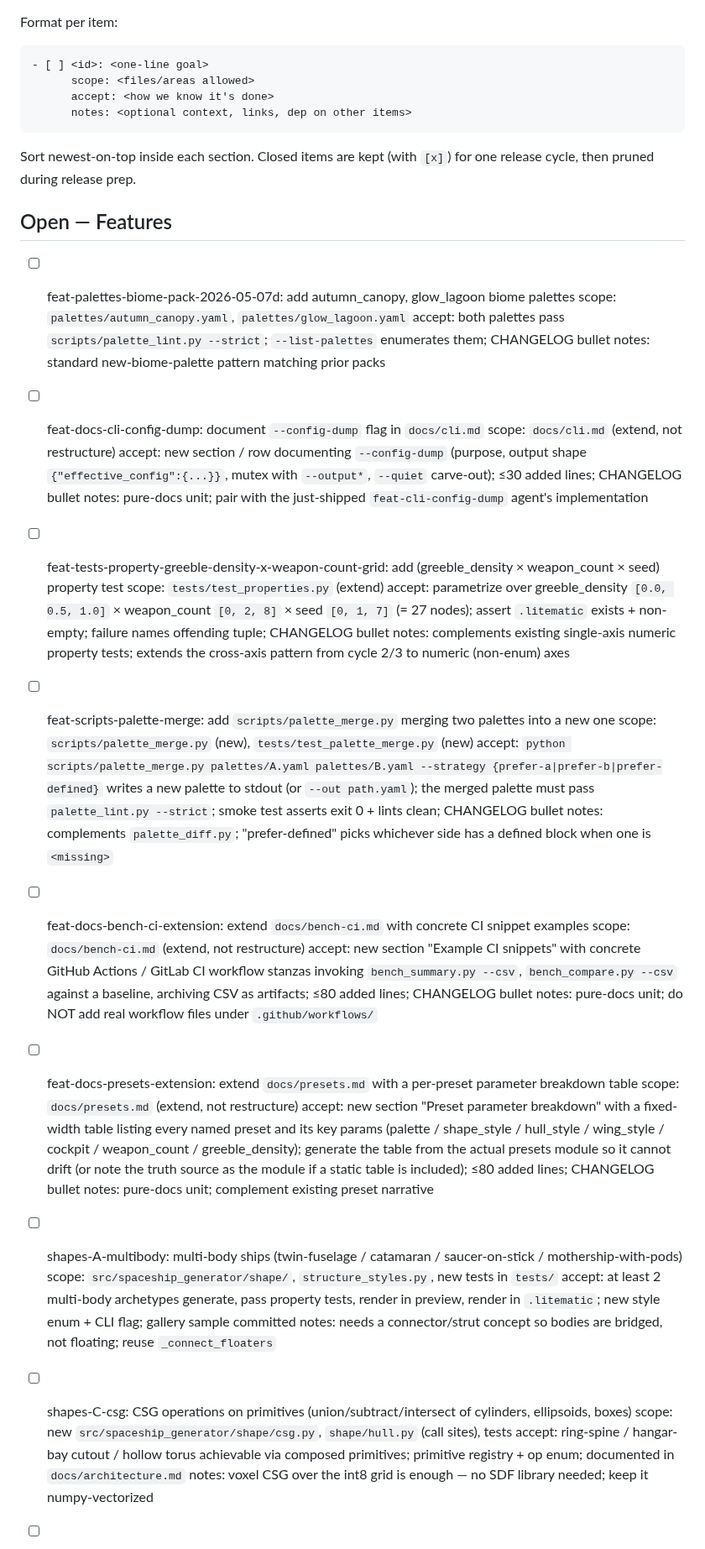
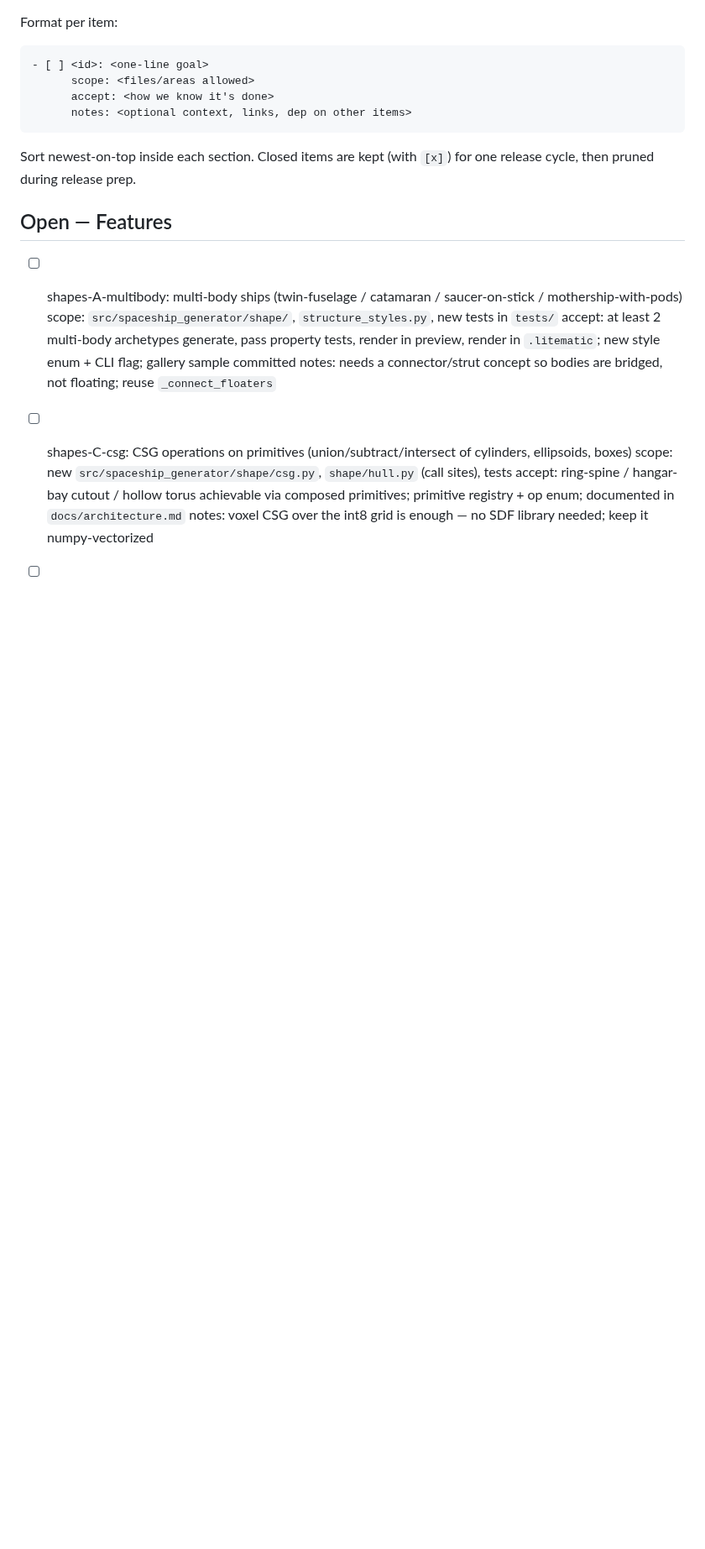
Before and after one commit to KazooKat/Spaceship-Generator, a Markdown page: docs/todo.md, the part around one of its changes. Shown at 84% size. Drawn GitHub-style; blank space fills up the shorter version.

Commit message:
docs(todo): close cycle 4 (palettes-biome-pack-05-07d, docs-cli-config-dump, tests-property-greeble-density-x-weapon-count-grid, scripts-palette-merge, docs-bench-ci-extension, docs-presets-extension)

```diff
--- a/docs/todo.md
+++ b/docs/todo.md
@@ -17,36 +17,6 @@ Sort newest-on-top inside each section. Closed items are kept (with `[x]`)
 for one release cycle, then pruned during release prep.
 
 ## Open — Features
-
-- [ ] feat-palettes-biome-pack-2026-05-07d: add autumn_canopy, glow_lagoon biome palettes
-      scope: `palettes/autumn_canopy.yaml`, `palettes/glow_lagoon.yaml`
-      accept: both palettes pass `scripts/palette_lint.py --strict`; `--list-palettes` enumerates them; CHANGELOG bullet
-      notes: standard new-biome-palette pattern matching prior packs
-
-- [ ] feat-docs-cli-config-dump: document `--config-dump` flag in `docs/cli.md`
-      scope: `docs/cli.md` (extend, not restructure)
-      accept: new section / row documenting `--config-dump` (purpose, output shape `{"effective_config":{...}}`, mutex with `--output*`, `--quiet` carve-out); ≤30 added lines; CHANGELOG bullet
-      notes: pure-docs unit; pair with the just-shipped `feat-cli-config-dump` agent's implementation
-
-- [ ] feat-tests-property-greeble-density-x-weapon-count-grid: add (greeble_density × weapon_count × seed) property test
-      scope: `tests/test_properties.py` (extend)
-      accept: parametrize over greeble_density `[0.0, 0.5, 1.0]` × weapon_count `[0, 2, 8]` × seed `[0, 1, 7]` (= 27 nodes); assert `.litematic` exists + non-empty; failure names offending tuple; CHANGELOG bullet
-      notes: complements existing single-axis numeric property tests; extends the cross-axis pattern from cycle 2/3 to numeric (non-enum) axes
-
-- [ ] feat-scripts-palette-merge: add `scripts/palette_merge.py` merging two palettes into a new one
-      scope: `scripts/palette_merge.py` (new), `tests/test_palette_merge.py` (new)
-      accept: `python scripts/palette_merge.py palettes/A.yaml palettes/B.yaml --strategy {prefer-a|prefer-b|prefer-defined}` writes a new palette to stdout (or `--out path.yaml`); the merged palette must pass `palette_lint.py --strict`; smoke test asserts exit 0 + lints clean; CHANGELOG bullet
-      notes: complements `palette_diff.py`; "prefer-defined" picks whichever side has a defined block when one is `<missing>`
-
-- [ ] feat-docs-bench-ci-extension: extend `docs/bench-ci.md` with concrete CI snippet examples
-      scope: `docs/bench-ci.md` (extend, not restructure)
-      accept: new section "Example CI snippets" with concrete GitHub Actions / GitLab CI workflow stanzas invoking `bench_summary.py --csv`, `bench_compare.py --csv` against a baseline, archiving CSV as artifacts; ≤80 added lines; CHANGELOG bullet
-      notes: pure-docs unit; do NOT add real workflow files under `.github/workflows/`
-
-- [ ] feat-docs-presets-extension: extend `docs/presets.md` with a per-preset parameter breakdown table
-      scope: `docs/presets.md` (extend, not restructure)
-      accept: new section "Preset parameter breakdown" with a fixed-width table listing every named preset and its key params (palette / shape_style / hull_style / wing_style / cockpit / weapon_count / greeble_density); generate the table from the actual presets module so it cannot drift (or note the truth source as the module if a static table is included); ≤80 added lines; CHANGELOG bullet
-      notes: pure-docs unit; complement existing preset narrative
 
 - [ ] shapes-A-multibody: multi-body ships (twin-fuselage / catamaran / saucer-on-stick / mothership-with-pods)
       scope: `src/spaceship_generator/shape/`, `structure_styles.py`, new tests in `tests/`
```
Also changed, not shown: other parts of docs/todo.md (+30 -0 lines).
